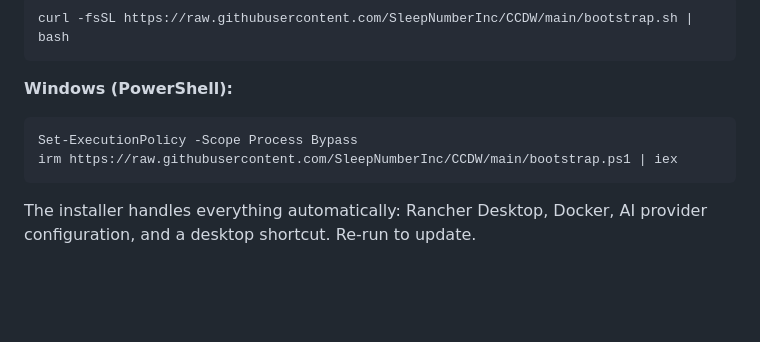
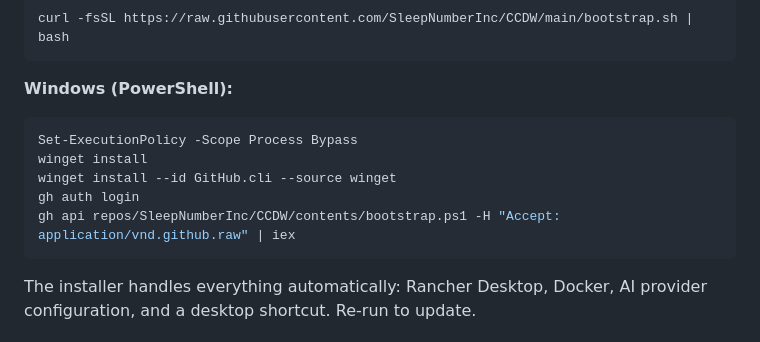
Before and after one commit to sealmindset/CCDW, a Markdown page: README.md, the part around the change. GitHub-like rendering; blank space fills up the shorter version.

````diff
--- a/README.md
+++ b/README.md
@@ -18,7 +18,10 @@ curl -fsSL https://raw.githubusercontent.com/SleepNumberInc/CCDW/main/bootstrap.
 **Windows (PowerShell):**
 ```powershell
 Set-ExecutionPolicy -Scope Process Bypass
-irm https://raw.githubusercontent.com/SleepNumberInc/CCDW/main/bootstrap.ps1 | iex
+winget install
+winget install --id GitHub.cli --source winget
+gh auth login
+gh api repos/SleepNumberInc/CCDW/contents/bootstrap.ps1 -H "Accept: application/vnd.github.raw" | iex
 ```
 
 The installer handles everything automatically: Rancher Desktop, Docker, AI provider configuration, and a desktop shortcut. Re-run to update.
````
